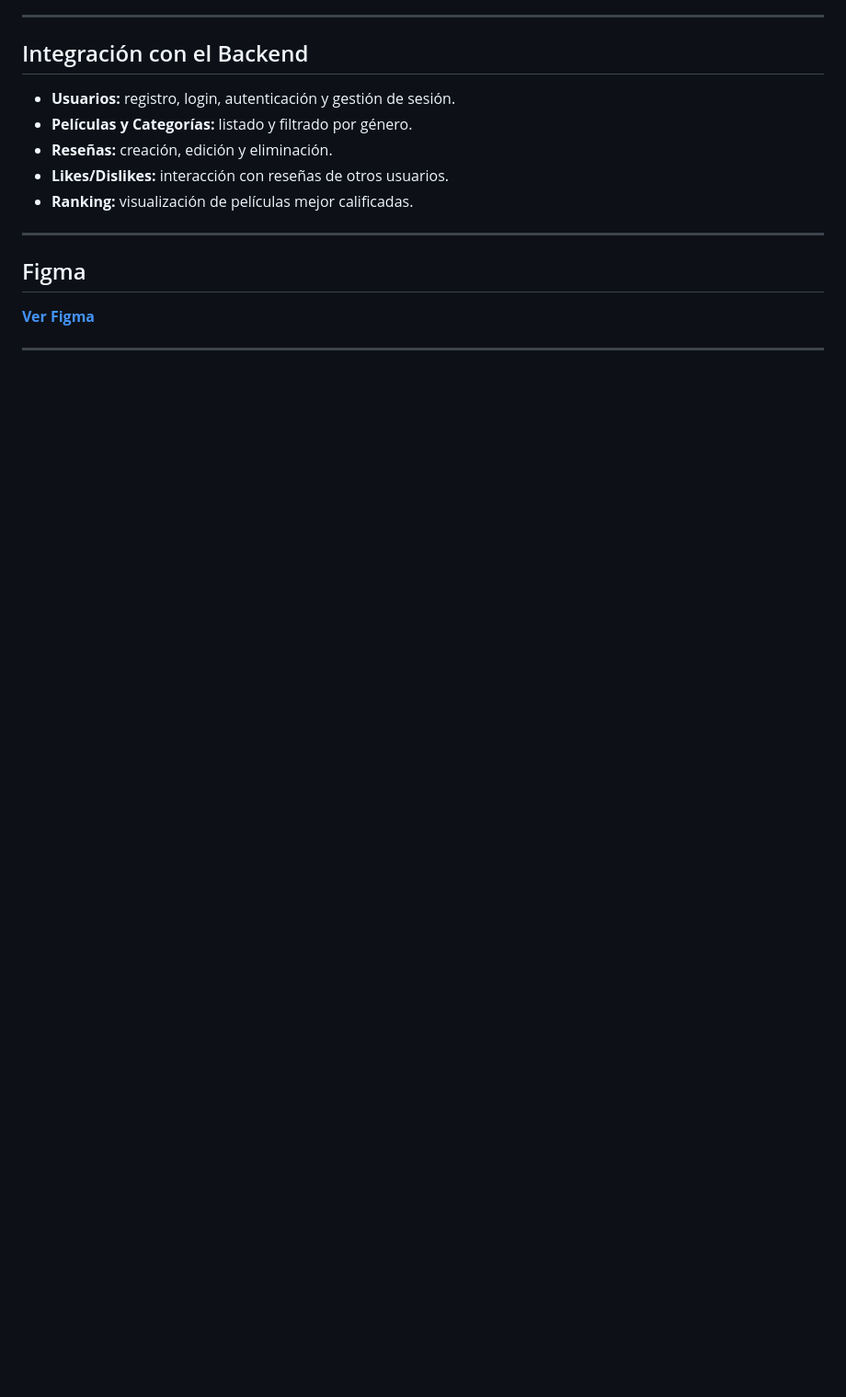
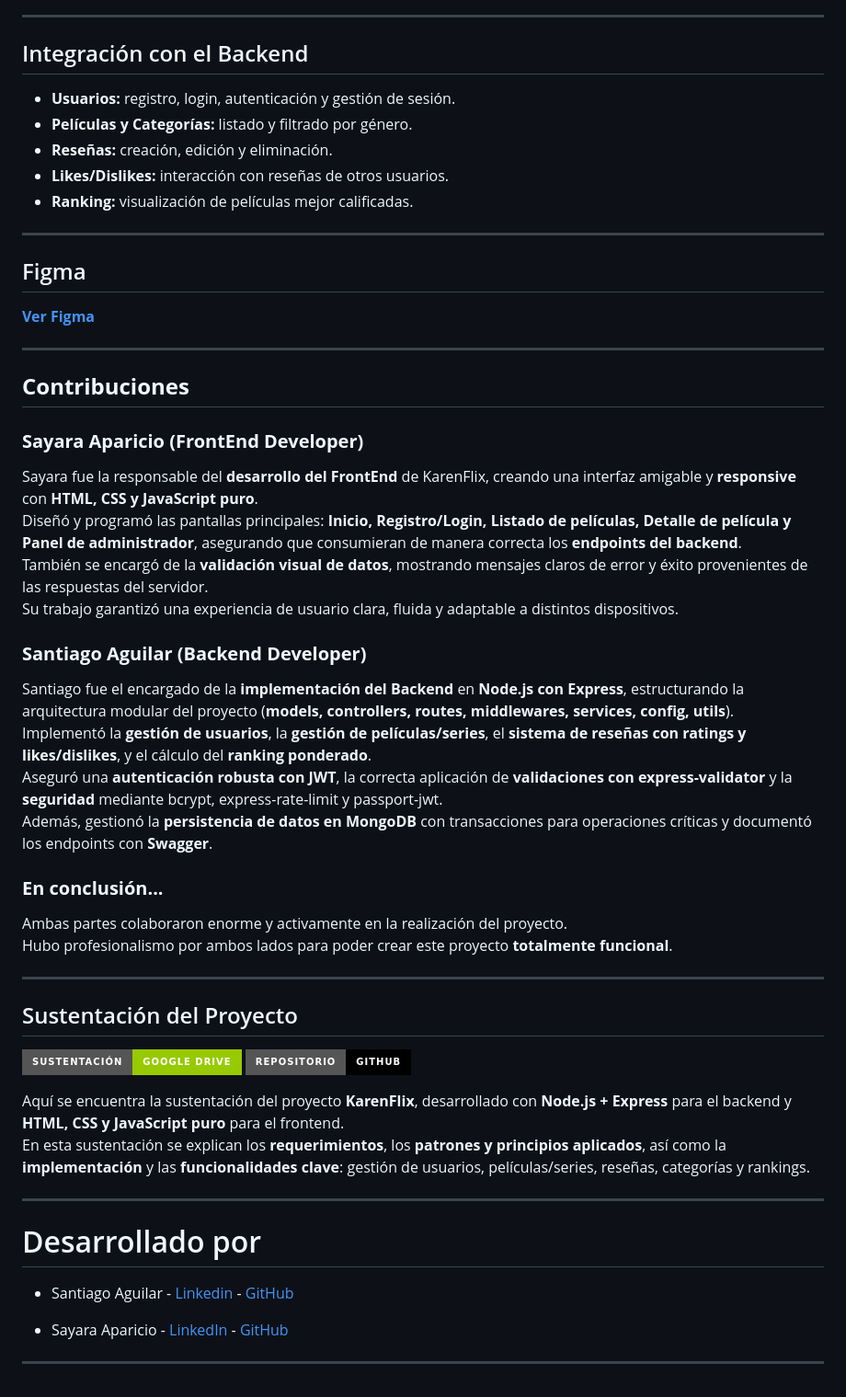
Before and after one commit to SayaraAparicio/Proyecto_Express_FrontEnd_AparicioSayara_AguilarSantiago, a Markdown page: README.md, the part around the change. Shown at 92% size. Drawn GitHub-style; badges without logos; blank space fills up the shorter version.

Commit message:
feat: :memo: finish

```diff
--- a/README.md
+++ b/README.md
@@ -181,3 +181,44 @@ Asegúrese de que el backend se encuentre en ejecución antes de probar las func
 
 
 ---
+
+
+
+## **Contribuciones**
+
+### **Sayara Aparicio (FrontEnd Developer)**
+Sayara fue la responsable del **desarrollo del FrontEnd** de KarenFlix, creando una interfaz amigable y **responsive** con **HTML, CSS y JavaScript puro**.
+Diseñó y programó las pantallas principales: **Inicio, Registro/Login, Listado de películas, Detalle de película y Panel de administrador**, asegurando que consumieran de manera correcta los **endpoints del backend**.
+También se encargó de la **validación visual de datos**, mostrando mensajes claros de error y éxito provenientes de las respuestas del servidor.
+Su trabajo garantizó una experiencia de usuario clara, fluida y adaptable a distintos dispositivos.
+
+### **Santiago Aguilar (Backend Developer)**
+Santiago fue el encargado de la **implementación del Backend** en **Node.js con Express**, estructurando la arquitectura modular del proyecto (**models, controllers, routes, middlewares, services, config, utils**).
+Implementó la **gestión de usuarios**, la **gestión de películas/series**, el **sistema de reseñas con ratings y likes/dislikes**, y el cálculo del **ranking ponderado**.
+Aseguró una **autenticación robusta con JWT**, la correcta aplicación de **validaciones con express-validator** y la **seguridad** mediante bcrypt, express-rate-limit y passport-jwt.
+Además, gestionó la **persistencia de datos en MongoDB** con transacciones para operaciones críticas y documentó los endpoints con **Swagger**.
+
+### **En conclusión...**
+Ambas partes colaboraron enorme y activamente en la realización del proyecto.
+Hubo profesionalismo por ambos lados para poder crear este proyecto **totalmente funcional**.
+
+---
+
+##  Sustentación del Proyecto
+
+[![Google Drive](https://img.shields.io/badge/SUSTENTACIÓN-GOOGLE%20DRIVE-green?style=for-the-badge&logo=googledrive)](https://drive.google.com/drive/folders/1jiOGGWNO4sI5h1MfRMJGW91qCjOzU5D7?usp=sharing)
+[![GitHub](https://img.shields.io/badge/REPOSITORIO-GITHUB-black?style=for-the-badge&logo=github)](https://github.com/SayaraAparicio/Proyecto_Express_BackEnd_AparicioSayara_AguilarSantiago)
+
+Aquí se encuentra la sustentación del proyecto **KarenFlix**, desarrollado con **Node.js + Express** para el backend y **HTML, CSS y JavaScript puro** para el frontend.
+En esta sustentación se explican los **requerimientos**, los **patrones y principios aplicados**, así como la **implementación** y las **funcionalidades clave**: gestión de usuarios, películas/series, reseñas, categorías y rankings.
+
+---
+
+# Desarrollado por
+
+- Santiago Aguilar - [Linkedin](https://www.linkedin.com/in/santiago-aguilar-208b38348/) - [GitHub](https://github.com/Santiagoaghhh)
+
+- Sayara Aparicio - [LinkedIn](https://www.linkedin.com/in/sayara-aparicio-38827b373/) - [GitHub](https://github.com/SayaraAparicio/)
+
+
+---
```
